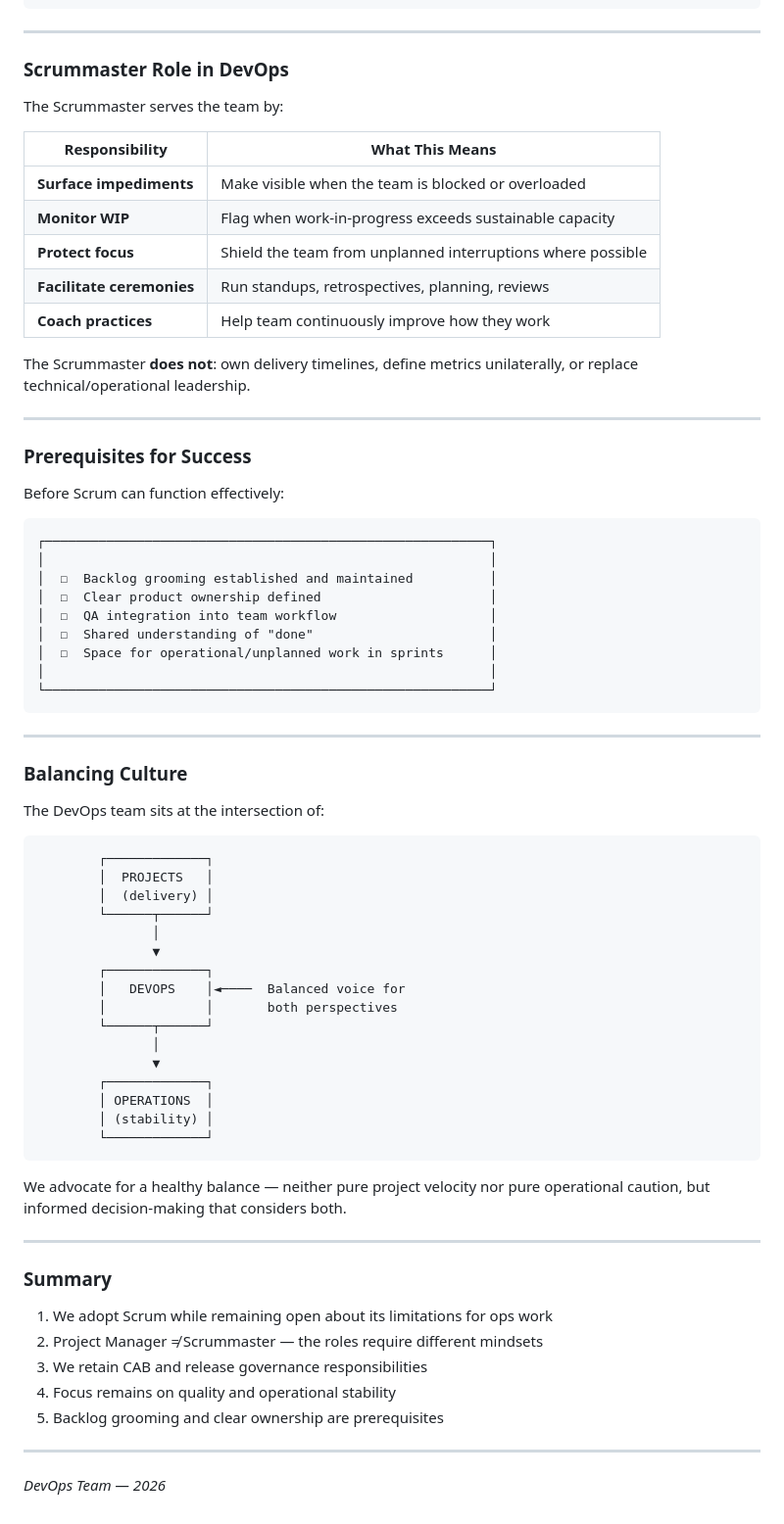
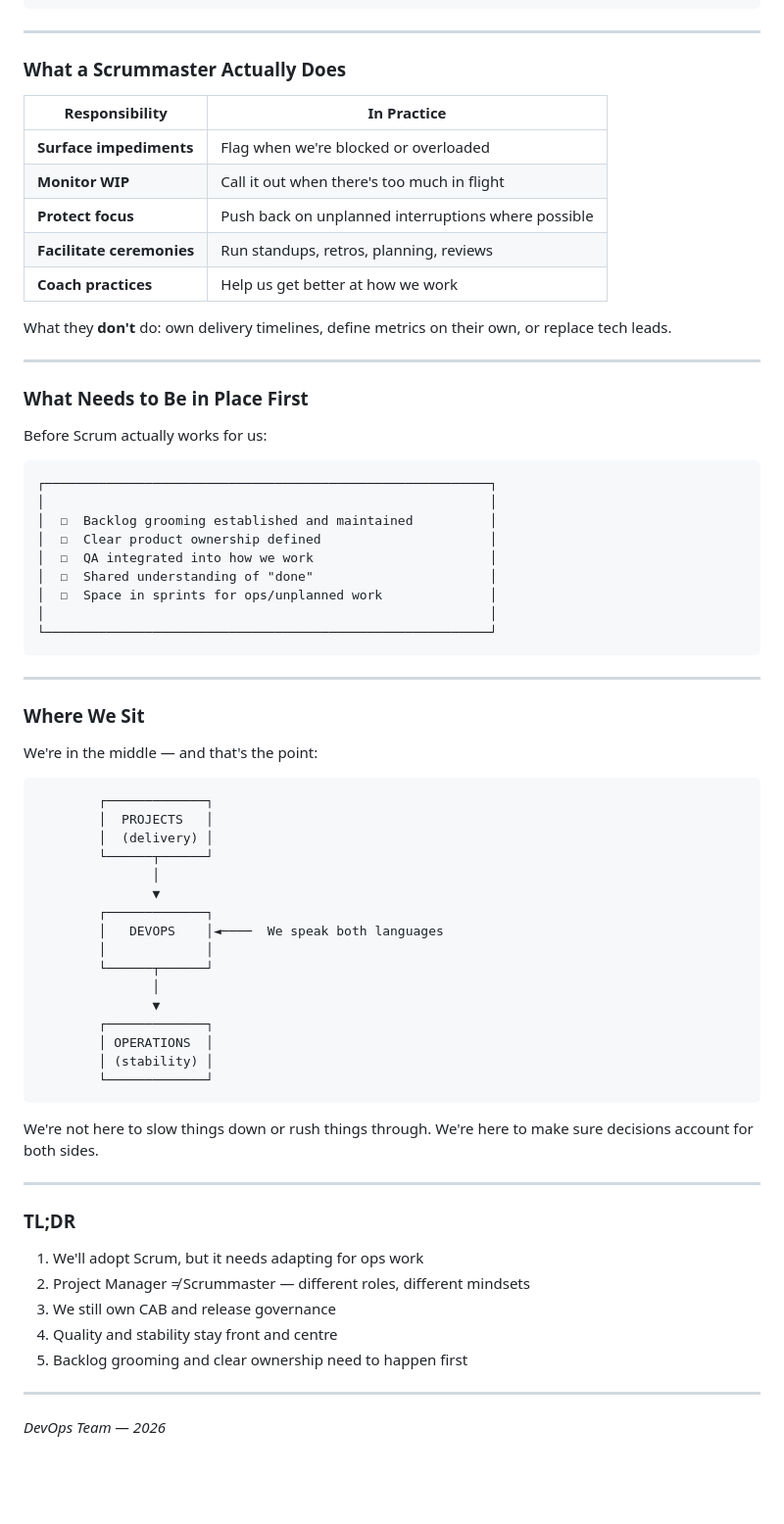
Before and after one commit to mai-peter/mai-peter.github.io, a Markdown page: devops-scrum-onepager.md, the part around one of its changes. Shown at 98% size. Rendered like a GitHub page; blank space fills up the shorter version.

````diff
--- a/devops-scrum-onepager.md
+++ b/devops-scrum-onepager.md
@@ -160,43 +160,41 @@ These roles are **not interchangeable**. A transition from PM to Scrummaster req
 
 ---
 
-### Scrummaster Role in DevOps
+### What a Scrummaster Actually Does
 
-The Scrummaster serves the team by:
+| Responsibility | In Practice |
+|----------------|-----------------|
+| **Surface impediments** | Flag when we're blocked or overloaded |
+| **Monitor WIP** | Call it out when there's too much in flight |
+| **Protect focus** | Push back on unplanned interruptions where possible |
+| **Facilitate ceremonies** | Run standups, retros, planning, reviews |
+| **Coach practices** | Help us get better at how we work |
 
-| Responsibility | What This Means |
-|----------------|-----------------|
-| **Surface impediments** | Make visible when the team is blocked or overloaded |
-| **Monitor WIP** | Flag when work-in-progress exceeds sustainable capacity |
-| **Protect focus** | Shield the team from unplanned interruptions where possible |
-| **Facilitate ceremonies** | Run standups, retrospectives, planning, reviews |
-| **Coach practices** | Help team continuously improve how they work |
-
-The Scrummaster **does not**: own delivery timelines, define metrics unilaterally, or replace technical/operational leadership.
+What they **don't** do: own delivery timelines, define metrics on their own, or replace tech leads.
 
 ---
 
-### Prerequisites for Success
+### What Needs to Be in Place First
 
-Before Scrum can function effectively:
+Before Scrum actually works for us:
 
 ```
 ┌──────────────────────────────────────────────────────────┐
 │                                                          │
 │  ☐  Backlog grooming established and maintained          │
 │  ☐  Clear product ownership defined                      │
-│  ☐  QA integration into team workflow                    │
+│  ☐  QA integrated into how we work                       │
 │  ☐  Shared understanding of "done"                       │
-│  ☐  Space for operational/unplanned work in sprints      │
+│  ☐  Space in sprints for ops/unplanned work              │
 │                                                          │
 └──────────────────────────────────────────────────────────┘
 ```
 
 ---
 
-### Balancing Culture
+### Where We Sit
 
-The DevOps team sits at the intersection of:
+We're in the middle — and that's the point:
 
 ```
         ┌─────────────┐
@@ -206,8 +204,8 @@ The DevOps team sits at the intersection of:
                │
                ▼
         ┌─────────────┐
-        │   DEVOPS    │◄────  Balanced voice for
-        │             │       both perspectives
+        │   DEVOPS    │◄────  We speak both languages
+        │             │
         └──────┬──────┘
                │
                ▼
@@ -217,17 +215,17 @@ The DevOps team sits at the intersection of:
         └─────────────┘
 ```
 
-We advocate for a healthy balance — neither pure project velocity nor pure operational caution, but informed decision-making that considers both.
+We're not here to slow things down or rush things through. We're here to make sure decisions account for both sides.
 
 ---
 
-### Summary
+### TL;DR
 
-1. We adopt Scrum while remaining open about its limitations for ops work
-2. Project Manager ≠ Scrummaster — the roles require different mindsets
-3. We retain CAB and release governance responsibilities
-4. Focus remains on quality and operational stability
-5. Backlog grooming and clear ownership are prerequisites
+1. We'll adopt Scrum, but it needs adapting for ops work
+2. Project Manager ≠ Scrummaster — different roles, different mindsets
+3. We still own CAB and release governance
+4. Quality and stability stay front and centre
+5. Backlog grooming and clear ownership need to happen first
 
 ---
 
````
Also changed, not shown: other parts of devops-scrum-onepager.md (+27 -27 lines).
